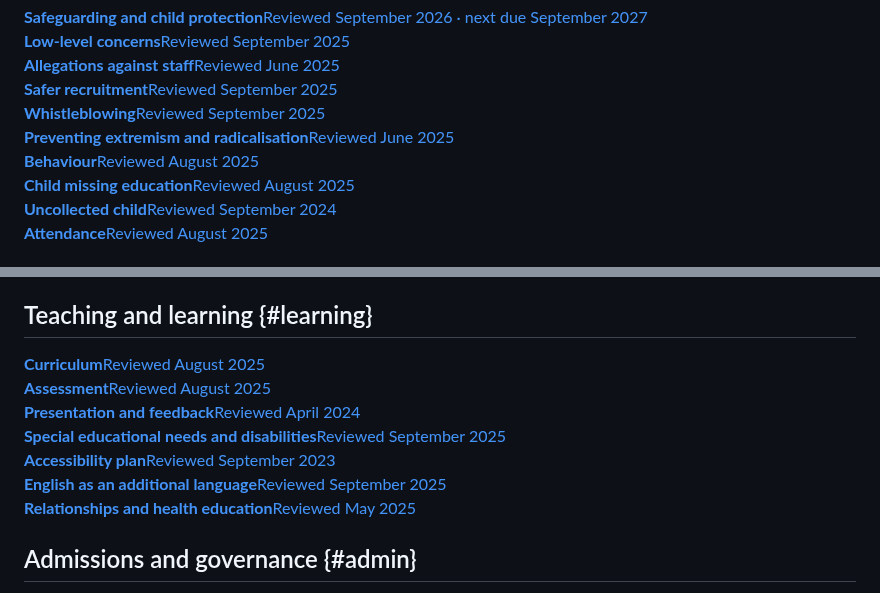
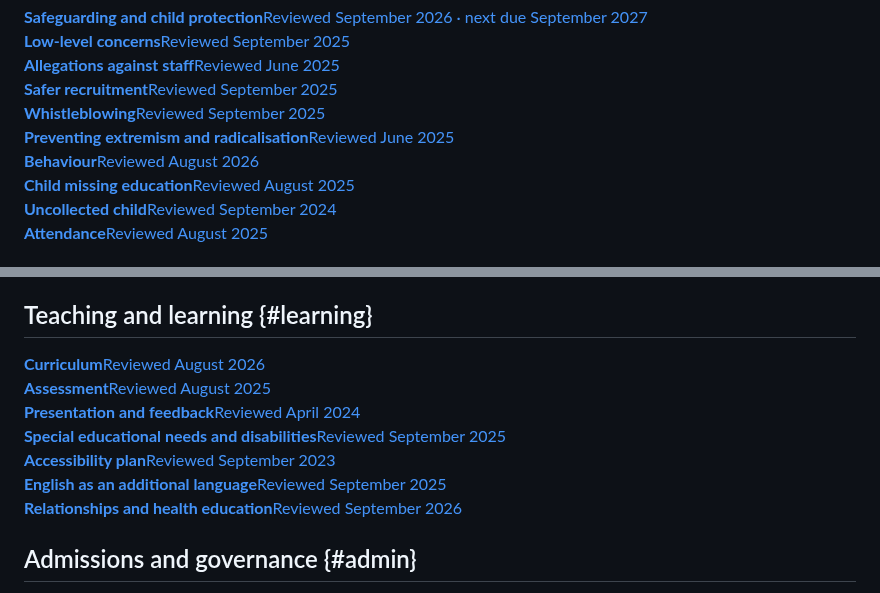
Before and after one commit to ecsleicester/ecsleicester.github.io, a Markdown page: src/policies.md, 2 parts joined by grey strips. GitHub-like rendering.

Commit message:
Update policy review dates in policies.md
Updated review dates for several policies in the documentation.

```diff
--- a/src/policies.md
+++ b/src/policies.md
@@ -35,7 +35,7 @@ Safeguarding is the first responsibility of any school. If you have a concern ab
 <a class="doc" href="/assets/policies/safer-recruitment-policy.pdf"><div><b>Safer recruitment</b><span>Reviewed September 2025</span></div></a>
 <a class="doc" href="/assets/policies/whistle-blowing-policy.pdf"><div><b>Whistleblowing</b><span>Reviewed September 2025</span></div></a>
 <a class="doc" href="/assets/policies/preventing-extremism-and-radicalisation-policy.pdf"><div><b>Preventing extremism and radicalisation</b><span>Reviewed June 2025</span></div></a>
-<a class="doc" href="/assets/policies/behaviour-policy.pdf"><div><b>Behaviour</b><span>Reviewed August 2025</span></div></a>
+<a class="doc" href="/assets/policies/behaviour-policy.pdf"><div><b>Behaviour</b><span>Reviewed August 2026</span></div></a>
 <a class="doc" href="/assets/policies/child-missing-education.pdf"><div><b>Child missing education</b><span>Reviewed August 2025</span></div></a>
 <a class="doc" href="/assets/policies/uncollected-child.pdf"><div><b>Uncollected child</b><span>Reviewed September 2024</span></div></a>
 <a class="doc" href="/assets/policies/attendance-policy.pdf"><div><b>Attendance</b><span>Reviewed August 2025</span></div></a>
@@ -57,13 +57,13 @@ Safeguarding is the first responsibility of any school. If you have a concern ab
 ## Teaching and learning {#learning}
 
 <div class="docs">
-<a class="doc" href="/assets/policies/curriculum-policy.pdf"><div><b>Curriculum</b><span>Reviewed August 2025</span></div></a>
+<a class="doc" href="/assets/policies/curriculum-policy.pdf"><div><b>Curriculum</b><span>Reviewed August 2026</span></div></a>
 <a class="doc" href="/assets/policies/assessment-policy.pdf"><div><b>Assessment</b><span>Reviewed August 2025</span></div></a>
 <a class="doc" href="/assets/policies/presentation-and-feedback-policy.pdf"><div><b>Presentation and feedback</b><span>Reviewed April 2024</span></div></a>
 <a class="doc" href="/assets/policies/policy-for-send.pdf"><div><b>Special educational needs and disabilities</b><span>Reviewed September 2025</span></div></a>
 <a class="doc" href="/assets/policies/accessibility-plan.pdf"><div><b>Accessibility plan</b><span>Reviewed September 2023</span></div></a>
 <a class="doc" href="/assets/policies/eal-policy.pdf"><div><b>English as an additional language</b><span>Reviewed September 2025</span></div></a>
-<a class="doc" href="/assets/policies/ecs-rhe-policy.pdf"><div><b>Relationships and health education</b><span>Reviewed May 2025</span></div></a>
+<a class="doc" href="/assets/policies/ecs-rhe-policy.pdf"><div><b>Relationships and health education</b><span>Reviewed September 2026</span></div></a>
 </div>
 
 ## Admissions and governance {#admin}
```
